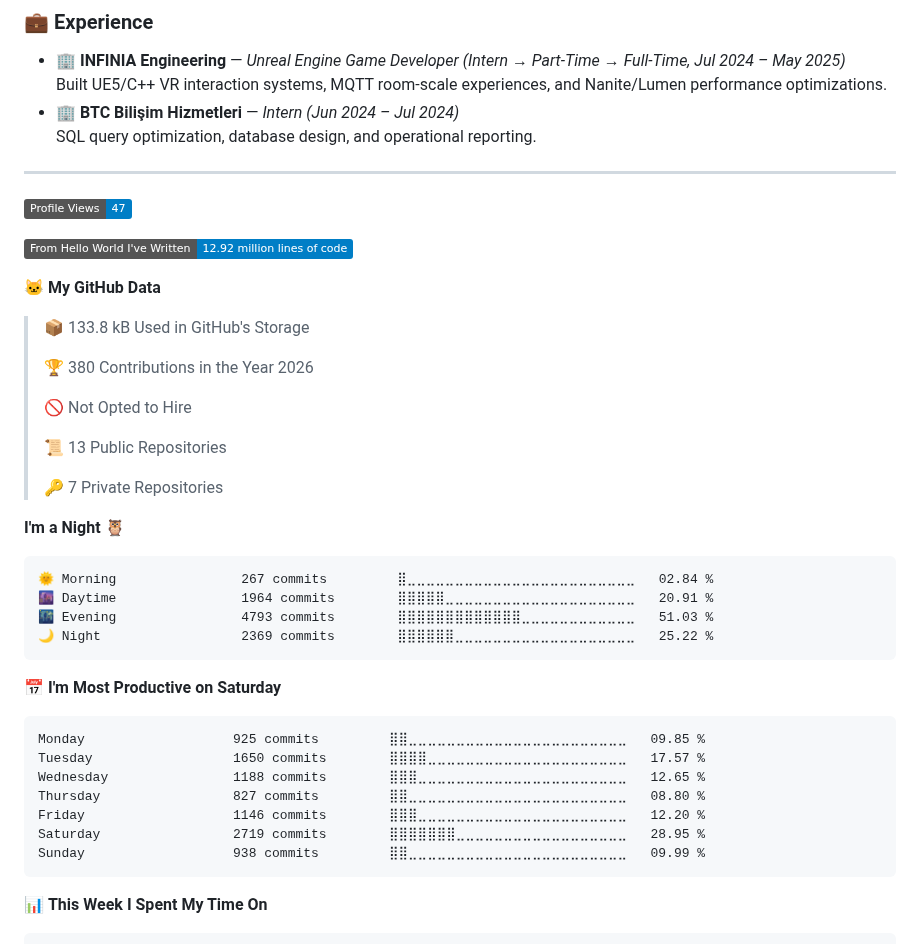
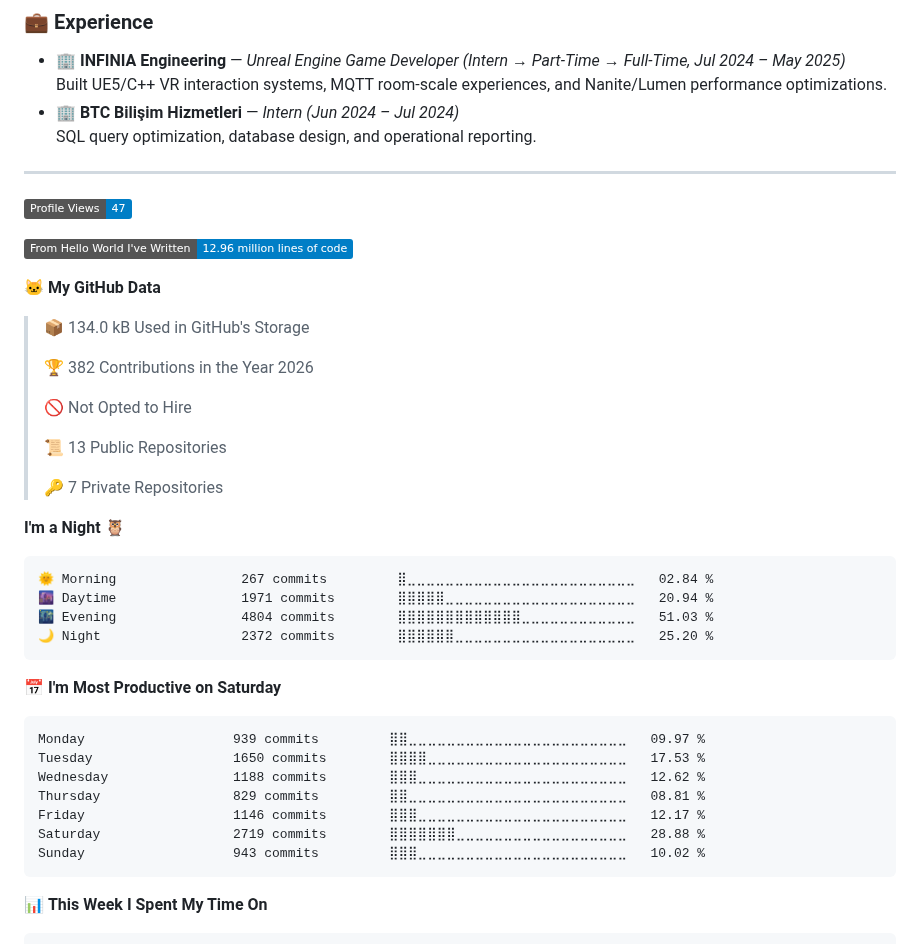
Before and after one commit to Bahoyvs/bahoyvs, a Markdown page: README.md, the part around one of its changes. GitHub-like rendering; badges without logos.

Commit message:
Updated with Dev Metrics

````diff
--- a/README.md
+++ b/README.md
@@ -104,13 +104,13 @@
 <!--START_SECTION:waka-->
 ![Profile Views](http://img.shields.io/badge/Profile%20Views-47-blue?style=flat)
 
-![Lines of code](https://img.shields.io/badge/From%20Hello%20World%20I%27ve%20Written-12.92%20million%20lines%20of%20code-blue?style=flat)
+![Lines of code](https://img.shields.io/badge/From%20Hello%20World%20I%27ve%20Written-12.96%20million%20lines%20of%20code-blue?style=flat)
 
 **🐱 My GitHub Data**
 
-> 📦 133.8 kB Used in GitHub's Storage
+> 📦 134.0 kB Used in GitHub's Storage
  >
-> 🏆 380 Contributions in the Year 2026
+> 🏆 382 Contributions in the Year 2026
  >
 > 🚫 Not Opted to Hire
  >
@@ -122,20 +122,20 @@
 
 ```text
 🌞 Morning                267 commits         ⣿⣀⣀⣀⣀⣀⣀⣀⣀⣀⣀⣀⣀⣀⣀⣀⣀⣀⣀⣀⣀⣀⣀⣀⣀   02.84 %
-🌆 Daytime                1964 commits        ⣿⣿⣿⣿⣿⣀⣀⣀⣀⣀⣀⣀⣀⣀⣀⣀⣀⣀⣀⣀⣀⣀⣀⣀⣀   20.91 %
-🌃 Evening                4793 commits        ⣿⣿⣿⣿⣿⣿⣿⣿⣿⣿⣿⣿⣿⣀⣀⣀⣀⣀⣀⣀⣀⣀⣀⣀⣀   51.03 %
-🌙 Night                  2369 commits        ⣿⣿⣿⣿⣿⣿⣀⣀⣀⣀⣀⣀⣀⣀⣀⣀⣀⣀⣀⣀⣀⣀⣀⣀⣀   25.22 %
+🌆 Daytime                1971 commits        ⣿⣿⣿⣿⣿⣀⣀⣀⣀⣀⣀⣀⣀⣀⣀⣀⣀⣀⣀⣀⣀⣀⣀⣀⣀   20.94 %
+🌃 Evening                4804 commits        ⣿⣿⣿⣿⣿⣿⣿⣿⣿⣿⣿⣿⣿⣀⣀⣀⣀⣀⣀⣀⣀⣀⣀⣀⣀   51.03 %
+🌙 Night                  2372 commits        ⣿⣿⣿⣿⣿⣿⣀⣀⣀⣀⣀⣀⣀⣀⣀⣀⣀⣀⣀⣀⣀⣀⣀⣀⣀   25.20 %
 ```
 📅 **I'm Most Productive on Saturday**
 
 ```text
-Monday                   925 commits         ⣿⣿⣀⣀⣀⣀⣀⣀⣀⣀⣀⣀⣀⣀⣀⣀⣀⣀⣀⣀⣀⣀⣀⣀⣀   09.85 %
-Tuesday                  1650 commits        ⣿⣿⣿⣿⣀⣀⣀⣀⣀⣀⣀⣀⣀⣀⣀⣀⣀⣀⣀⣀⣀⣀⣀⣀⣀   17.57 %
-Wednesday                1188 commits        ⣿⣿⣿⣀⣀⣀⣀⣀⣀⣀⣀⣀⣀⣀⣀⣀⣀⣀⣀⣀⣀⣀⣀⣀⣀   12.65 %
-Thursday                 827 commits         ⣿⣿⣀⣀⣀⣀⣀⣀⣀⣀⣀⣀⣀⣀⣀⣀⣀⣀⣀⣀⣀⣀⣀⣀⣀   08.80 %
-Friday                   1146 commits        ⣿⣿⣿⣀⣀⣀⣀⣀⣀⣀⣀⣀⣀⣀⣀⣀⣀⣀⣀⣀⣀⣀⣀⣀⣀   12.20 %
-Saturday                 2719 commits        ⣿⣿⣿⣿⣿⣿⣿⣀⣀⣀⣀⣀⣀⣀⣀⣀⣀⣀⣀⣀⣀⣀⣀⣀⣀   28.95 %
-Sunday                   938 commits         ⣿⣿⣀⣀⣀⣀⣀⣀⣀⣀⣀⣀⣀⣀⣀⣀⣀⣀⣀⣀⣀⣀⣀⣀⣀   09.99 %
+Monday                   939 commits         ⣿⣿⣀⣀⣀⣀⣀⣀⣀⣀⣀⣀⣀⣀⣀⣀⣀⣀⣀⣀⣀⣀⣀⣀⣀   09.97 %
+Tuesday                  1650 commits        ⣿⣿⣿⣿⣀⣀⣀⣀⣀⣀⣀⣀⣀⣀⣀⣀⣀⣀⣀⣀⣀⣀⣀⣀⣀   17.53 %
+Wednesday                1188 commits        ⣿⣿⣿⣀⣀⣀⣀⣀⣀⣀⣀⣀⣀⣀⣀⣀⣀⣀⣀⣀⣀⣀⣀⣀⣀   12.62 %
+Thursday                 829 commits         ⣿⣿⣀⣀⣀⣀⣀⣀⣀⣀⣀⣀⣀⣀⣀⣀⣀⣀⣀⣀⣀⣀⣀⣀⣀   08.81 %
+Friday                   1146 commits        ⣿⣿⣿⣀⣀⣀⣀⣀⣀⣀⣀⣀⣀⣀⣀⣀⣀⣀⣀⣀⣀⣀⣀⣀⣀   12.17 %
+Saturday                 2719 commits        ⣿⣿⣿⣿⣿⣿⣿⣀⣀⣀⣀⣀⣀⣀⣀⣀⣀⣀⣀⣀⣀⣀⣀⣀⣀   28.88 %
+Sunday                   943 commits         ⣿⣿⣿⣀⣀⣀⣀⣀⣀⣀⣀⣀⣀⣀⣀⣀⣀⣀⣀⣀⣀⣀⣀⣀⣀   10.02 %
 ```
 
 
````
Also changed, not shown: other parts of README.md (+1 -1 lines), assets/bar_graph.png.
